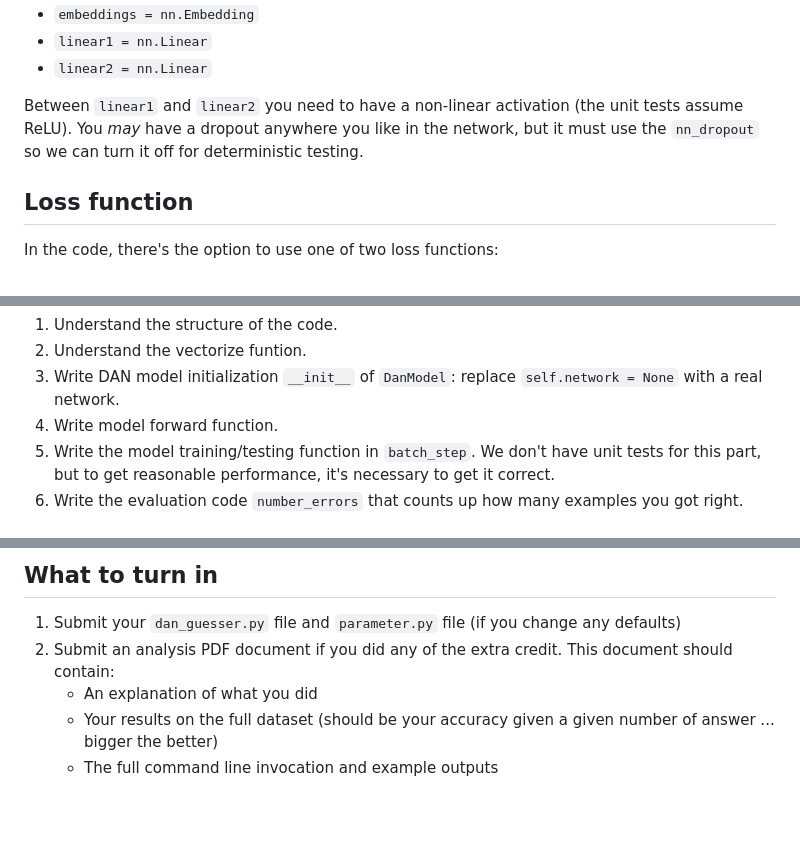
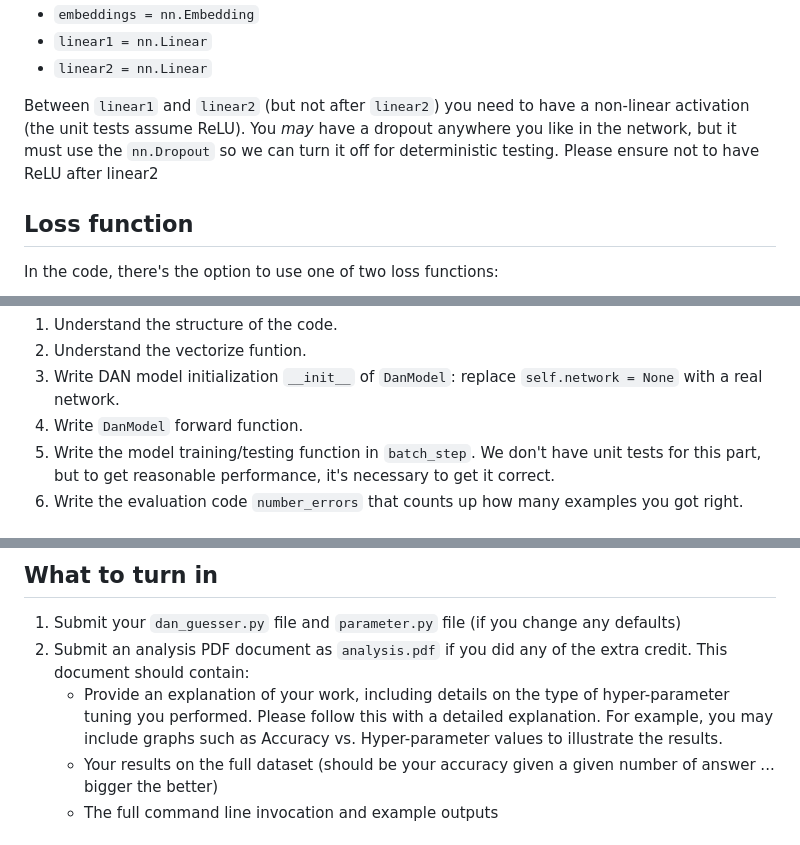
Before and after one commit to Pinafore/cl1-hw, a Markdown page: dan/README.md, 3 parts joined by grey strips. Rendered like a GitHub page; blank space fills up the shorter version.

```diff
--- a/dan/README.md
+++ b/dan/README.md
@@ -127,10 +127,11 @@ Your network needs to use the layers defined in the constructor:
  * `linear1 = nn.Linear`
  * `linear2 = nn.Linear`
 
-Between `linear1` and `linear2` you need to have a non-linear activation (the
-unit tests assume ReLU).  You *may* have a dropout anywhere you like in the
-network, but it must use the `nn_dropout` so we can turn it off for
-deterministic testing.
+Between `linear1` and `linear2` (but not after `linear2`) you need to have a
+non-linear activation (the unit tests assume ReLU).  You *may* have a dropout
+anywhere you like in the network, but it must use the `nn.Dropout` so we can
+turn it off for deterministic testing. Please ensure not to have ReLU after linear2
+
 
 Loss function
 ---------------
@@ -162,7 +163,7 @@ Coding:
 1. Understand the structure of the code.
 2. Understand the vectorize funtion.
 3. Write DAN model initialization `__init__` of `DanModel`: replace `self.network = None` with a real network.
-4. Write model forward function.
+4. Write `DanModel` forward function.
 5. Write the model training/testing function in `batch_step`. We don't have unit tests for this part, but to get reasonable performance, it's necessary to get it correct.
 6. Write the evaluation code `number_errors` that counts up how many examples you got right.
 
@@ -217,8 +218,8 @@ What to turn in
 ----------------
 
 1. Submit your `dan_guesser.py` file and `parameter.py` file (if you change any defaults)
-2. Submit an analysis PDF document if you did any of the extra credit.  This document should contain:
-      * An explanation of what you did
+2. Submit an analysis PDF document as `analysis.pdf` if you did any of the extra credit.  This document should contain:
+      * Provide an explanation of your work, including details on the type of hyper-parameter tuning you performed. Please follow this with a detailed explanation. For example, you may include graphs such as Accuracy vs. Hyper-parameter values to illustrate the results.
       * Your results on the full dataset (should be your accuracy given a given number of answer ... bigger the better)
       * The full command line invocation and example outputs
 
```
Also changed, not shown: other parts of dan/README.md (+1 -1 lines).
